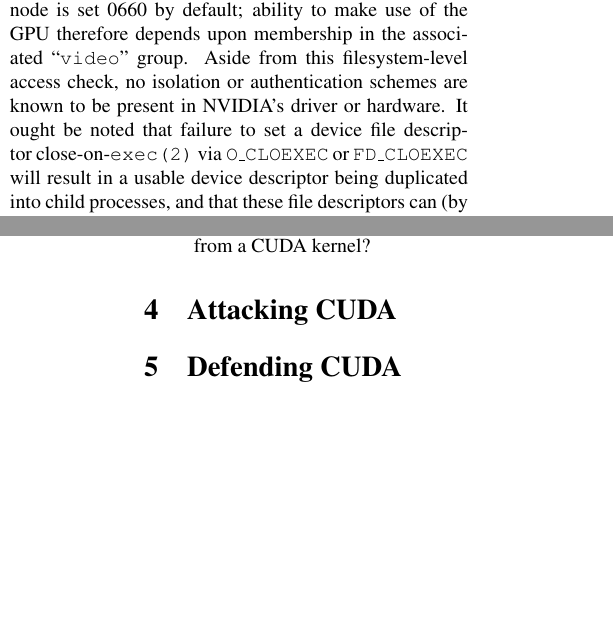
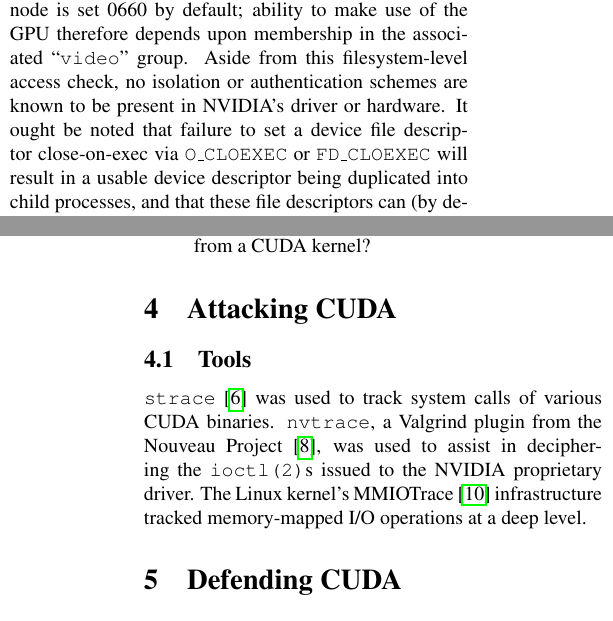
Before and after one commit to dankamongmen/wdp, a LaTeX paper (cs8803ss-project/cs8803ssProject.tex): two parts of the columns of pages 1 and 3 of 6, joined at a grey line, cut so that both start at the same text, the shorter picture padded with empty space. Compiled offline with pdfLaTeX.

Commit message:
incorporate references into tools section, fix up \texttt{} usage

```diff
--- a/cs8803ss-project/cs8803ssProject.tex
+++ b/cs8803ss-project/cs8803ssProject.tex
@@ -75,7 +75,7 @@
 associated ``\texttt{video}'' group. Aside from this filesystem-level access check, no
 isolation or authentication schemes are known to be present in NVIDIA's driver
 or hardware. It ought be noted that failure to set a device file descriptor
-close-on-\texttt{exec(2)} via \texttt{O\_CLOEXEC} or \texttt{FD\_CLOEXEC} will
+close-on-exec via \texttt{O\_CLOEXEC} or \texttt{FD\_CLOEXEC} will
 result in a usable device descriptor being duplicated into child processes,
 and that these file descriptors can (by design or error) be passed via
 \texttt{SCM\_RIGHTS} messages on \texttt{PF\_UNIX} sockets.
@@ -161,6 +161,12 @@
 \end{itemize}
 
 \section{Attacking CUDA}
+\subsection{Tools}
+\texttt{strace}\cite{stracecode} was used to track system calls of various CUDA
+binaries. \texttt{nvtrace}, a Valgrind plugin from the Nouveau
+Project\cite{nvtrace}, was used to assist in deciphering the \texttt{ioctl(2)}s
+issued to the NVIDIA proprietary driver. The Linux kernel's MMIOTrace\cite{mmiotrace}
+infrastructure tracked memory-mapped I/O operations at a deep level.
 
 \section{Defending CUDA}
 
```
